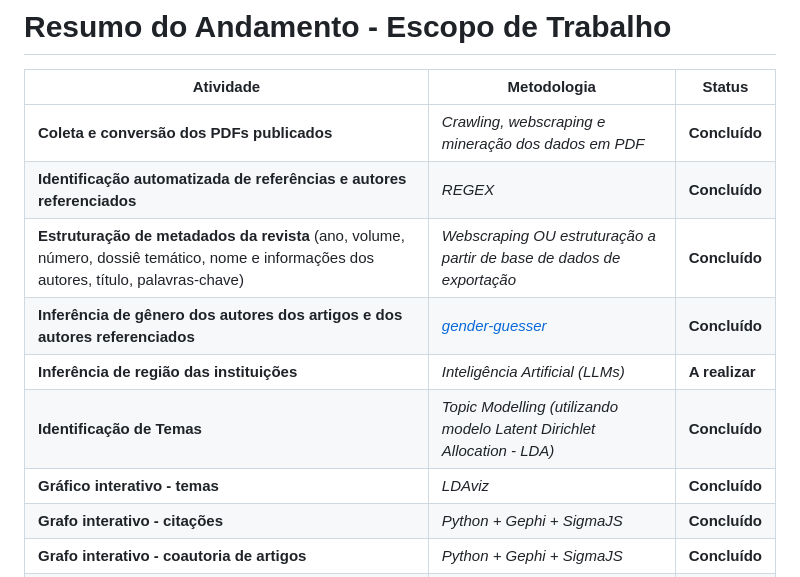
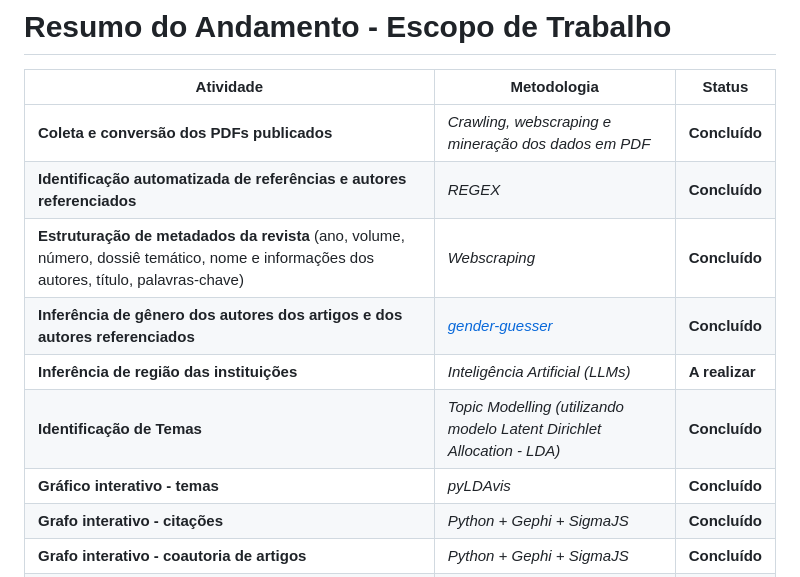
Before and after one commit to cpdoc/reh, a Markdown page: docs.md, the part around the change. Drawn GitHub-style.

```diff
--- a/docs.md
+++ b/docs.md
@@ -85,11 +85,11 @@ Daniel Bonatto Seco (<danielbonattoseco@hotmail.com>)
 |------------------------------------------------|--------------------------------------------------------------------------------------------------|--------------------------|
 | **Coleta e conversão dos PDFs publicados**     | *Crawling, webscraping e mineração dos dados em PDF*                                             | **Concluído**            |
 | **Identificação automatizada de referências e autores referenciados** | *REGEX*                                                                                         | **Concluído**            |
-| **Estruturação de metadados da revista** (ano, volume, número, dossiê temático, nome e informações dos autores, título, palavras-chave) | *Webscraping OU estruturação a partir de base de dados de exportação* | **Concluído** |
+| **Estruturação de metadados da revista** (ano, volume, número, dossiê temático, nome e informações dos autores, título, palavras-chave) | *Webscraping* | **Concluído** |
 | **Inferência de gênero dos autores dos artigos e dos autores referenciados** | *[gender-guesser](https://pypi.org/project/gender-guesser/)*           | **Concluído**            |
 | **Inferência de região das instituições**      | *Inteligência Artificial (LLMs)*                                                                | **A realizar**           |
 | **Identificação de Temas**                     | *Topic Modelling (utilizando modelo Latent Dirichlet Allocation - LDA)* | **Concluído**           |
-| **Gráfico interativo - temas**                 | *LDAviz*                                                                               | **Concluído**           |
+| **Gráfico interativo - temas**                 | *pyLDAvis*                                                                               | **Concluído**           |
 | **Grafo interativo - citações**                | *Python + Gephi + SigmaJS*                                                                      | **Concluído**           |
 | **Grafo interativo - coautoria de artigos**    | *Python + Gephi + SigmaJS*                                                                      | **Concluído**           |
 | **Gráfico estático - quantidade de homens e mulheres citados ao longo do tempo** | *Python + Seaborn*                                                                              | **Concluído**           |
```
